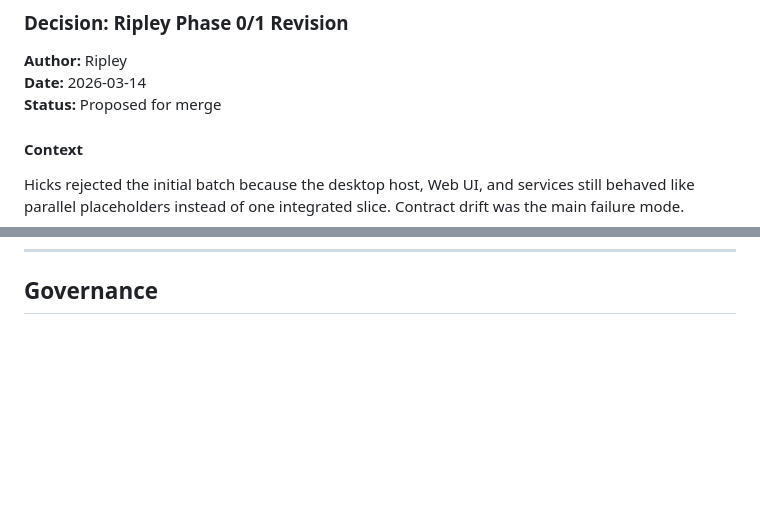
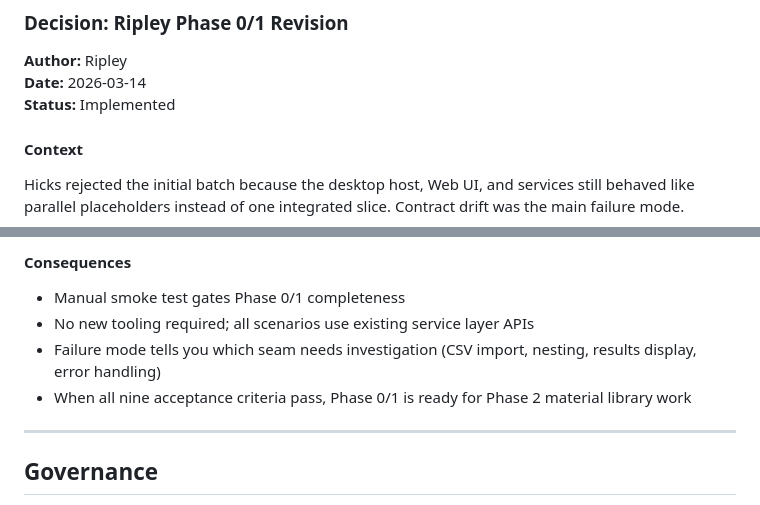
Before and after one commit to BSchafer01/PanelNester, a Markdown page: .squad/decisions.md, 2 parts joined by grey strips. GitHub-like rendering; blank space fills up the shorter version.

```diff
--- a/.squad/decisions.md
+++ b/.squad/decisions.md
@@ -186,7 +186,7 @@ Initial Phase 0/1 batch was not reproducibly verifiable due to bridge vocabulary
 
 **Author:** Ripley
 **Date:** 2026-03-14
-**Status:** Proposed for merge
+**Status:** Implemented
 
 #### Context
 
@@ -229,3 +290,12 @@ Close Phase 0 and Phase 1 on one live vertical slice with unified vocabulary and
+#### Consequences
+
+- Manual smoke test gates Phase 0/1 completeness
+- No new tooling required; all scenarios use existing service layer APIs
+- Failure mode tells you which seam needs investigation (CSV import, nesting, results display, error handling)
+- When all nine acceptance criteria pass, Phase 0/1 is ready for Phase 2 material library work
+
+---
+
 ## Governance
 
 - All meaningful changes require team consensus
```
Also changed, not shown: other parts of .squad/decisions.md (+61 -0 lines), .squad/smoke-test-guide.md (added, +222 -0 lines), 1 other file.
